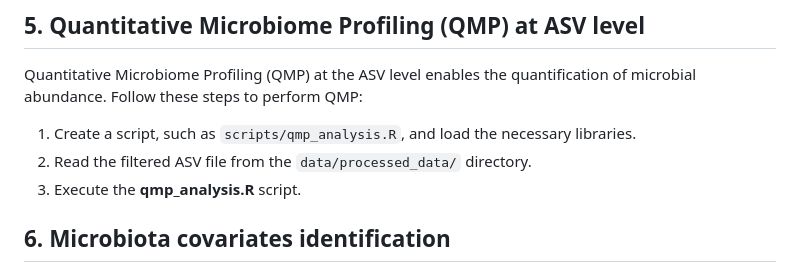
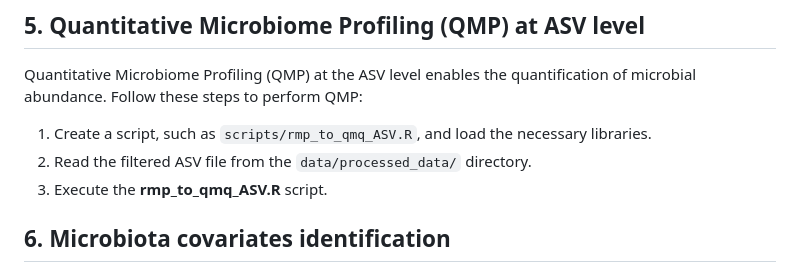
Before and after one commit to raeslab/QMP-Microbiome-CRC-confounders, a Markdown page: README.md, the part around the change. Drawn GitHub-style.

```diff
--- a/README.md
+++ b/README.md
@@ -40,9 +40,9 @@ After filtering the ASVs, it is essential to perform exploratory and quality con
 
 Quantitative Microbiome Profiling (QMP) at the ASV level enables the quantification of microbial abundance. Follow these steps to perform QMP:
 
-1. Create a script, such as `scripts/qmp_analysis.R`, and load the necessary libraries.
+1. Create a script, such as `scripts/rmp_to_qmq_ASV.R`, and load the necessary libraries.
 2. Read the filtered ASV file from the `data/processed_data/` directory.
-3. Execute the **qmp_analysis.R** script.
+3. Execute the **rmp_to_qmq_ASV.R** script.
 
 
 ## 6. Microbiota covariates identification
```
